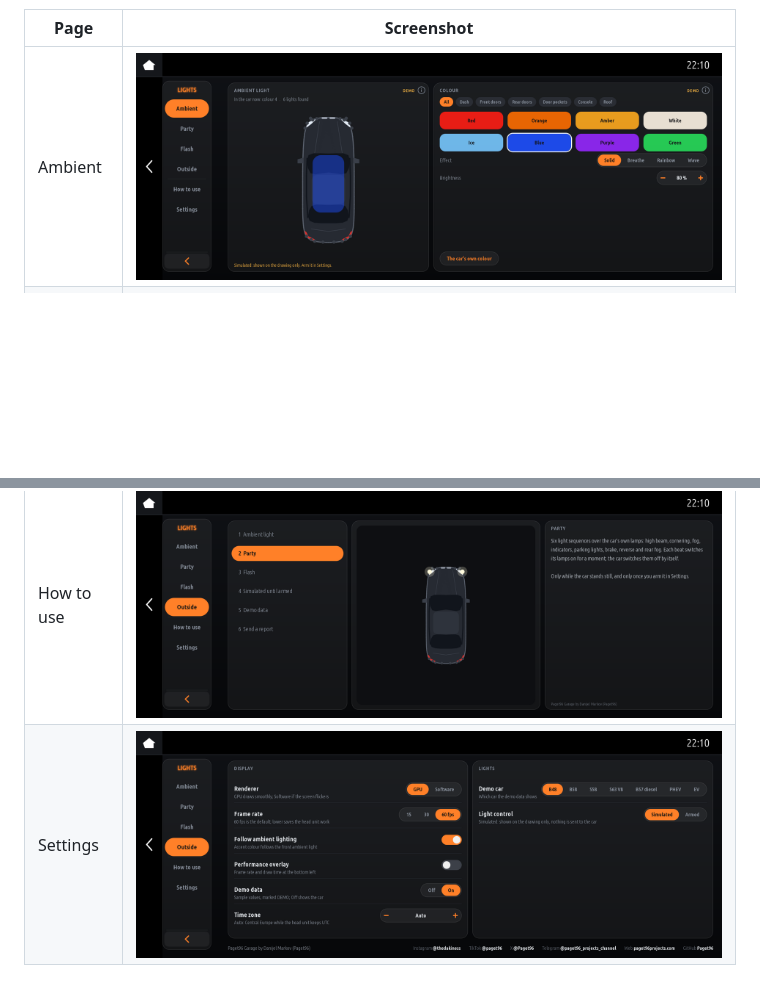
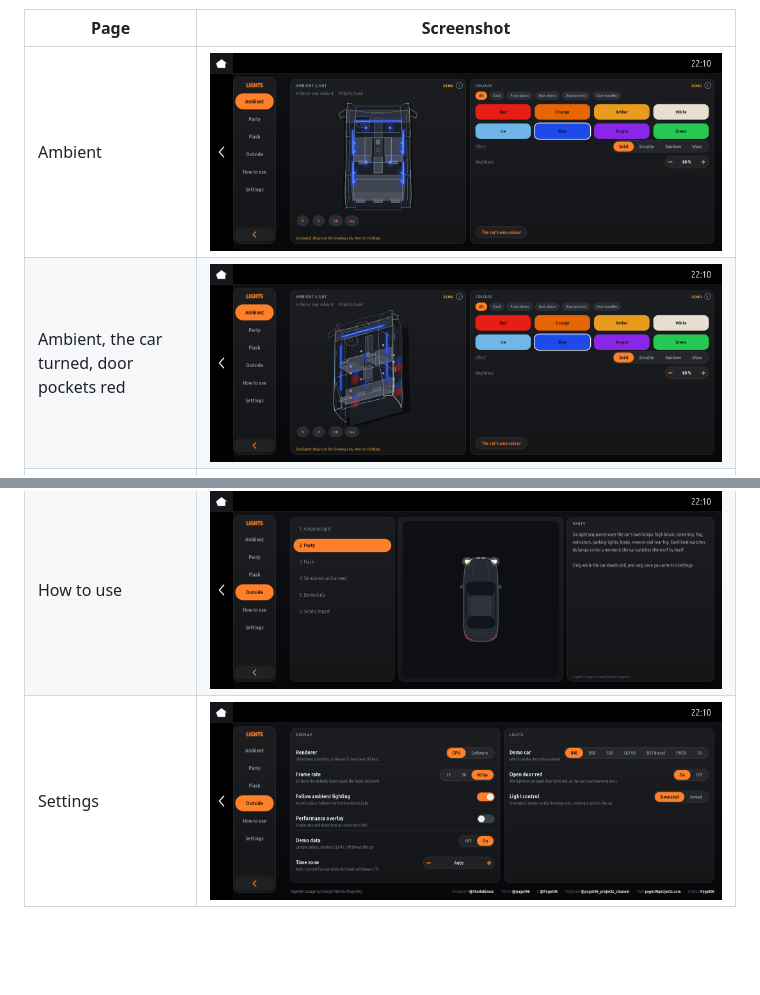
Before and after one commit to Paget96/Paget96-Garage, a Markdown page: apps/p96_lights/README.md, 2 parts joined by grey strips. GitHub-like rendering; pictures changed too: docs/media/p96_lights/ambient-turned.png (added), docs/media/p96_lights/ambient.png, docs/media/p96_lights/settings.png; blank space fills up the shorter version.

```diff
--- a/apps/p96_lights/README.md
+++ b/apps/p96_lights/README.md
@@ -18,6 +18,7 @@ sequences from Paget96's Exterior Lights, PR #254). Not tried on a car as Lights
 | Page | Screenshot |
 |---|---|
 | Ambient | ![](../../docs/media/p96_lights/ambient.png) |
+| Ambient, the car turned, door pockets red | ![](../../docs/media/p96_lights/ambient-turned.png) |
 | Party | ![](../../docs/media/p96_lights/party.png) |
 | Flash | ![](../../docs/media/p96_lights/flash.png) |
 | Outside | ![](../../docs/media/p96_lights/outside.png) |
```
Also changed, not shown: docs/media/p96_lights/lights.gif, 5 other files.
